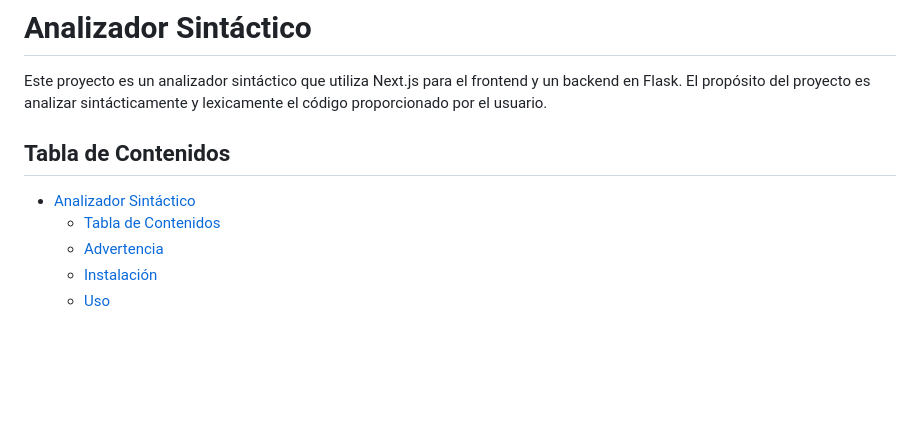
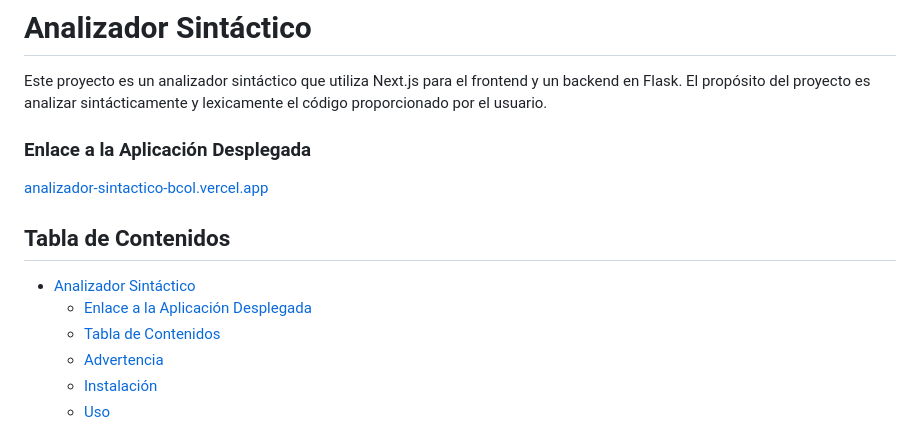
Before and after one commit to FdevMX/Analizador-Sint-ctico, a Markdown page: README.md, the part around the change. GitHub-like rendering; blank space fills up the shorter version.

Commit message:
add link site

```diff
--- a/README.md
+++ b/README.md
@@ -2,10 +2,13 @@
 
 Este proyecto es un analizador sintáctico que utiliza Next.js para el frontend y un backend en Flask. El propósito del proyecto es analizar sintácticamente y lexicamente el código proporcionado por el usuario.
 
+### Enlace a la Aplicación Desplegada
+[analizador-sintactico-bcol.vercel.app](https://analizador-sintactico-bcol.vercel.app)
 
 ## Tabla de Contenidos
 
 - [Analizador Sintáctico](#analizador-sintáctico)
+    - [Enlace a la Aplicación Desplegada](#enlace-a-la-aplicación-desplegada)
   - [Tabla de Contenidos](#tabla-de-contenidos)
   - [Advertencia](#advertencia)
   - [Instalación](#instalación)
```
